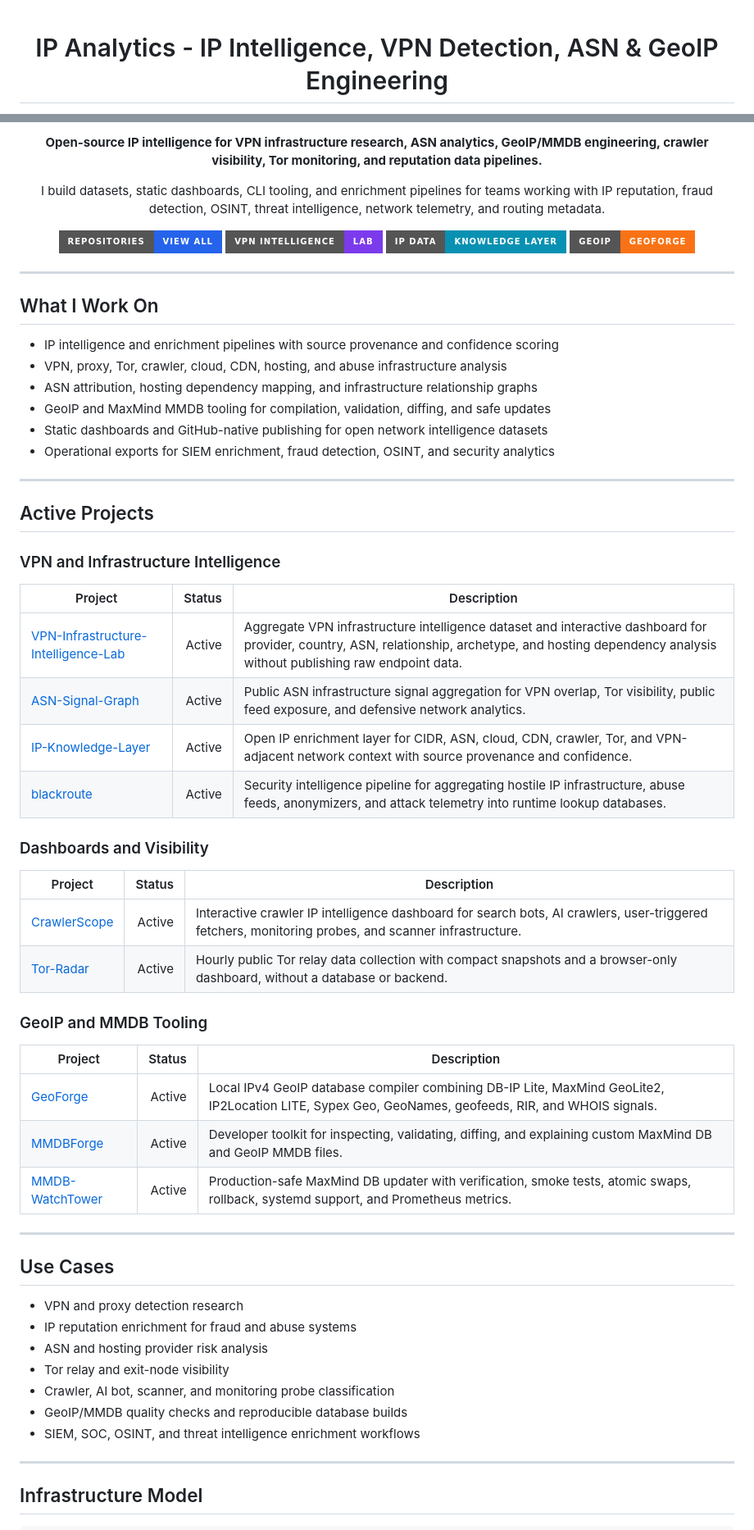
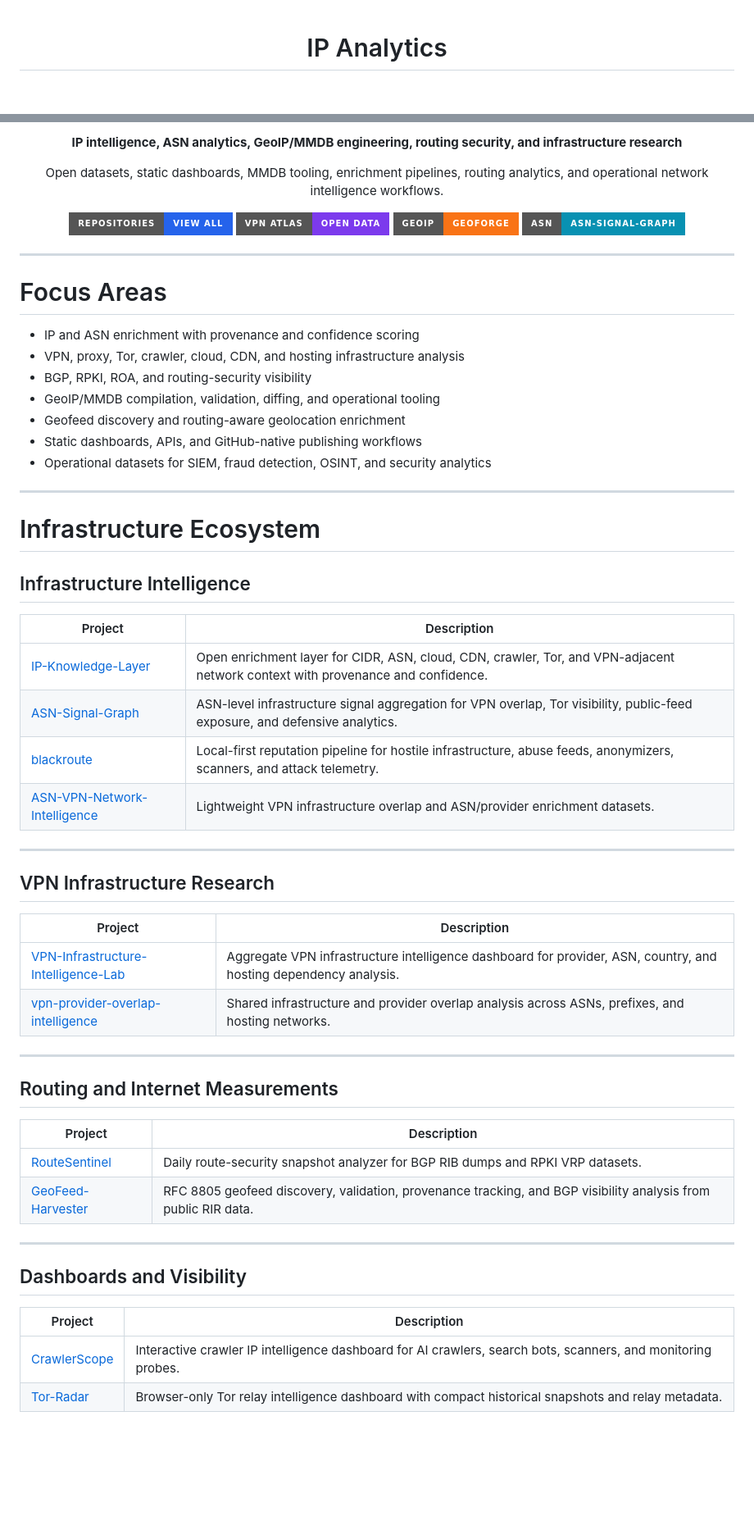
Before and after one commit to ipanalytics/ipanalytics, a Markdown page: README.md, 2 parts joined by grey strips. Shown at 82% size. Drawn GitHub-style; badges without logos; blank space fills up the shorter version.

```diff
--- a/README.md
+++ b/README.md
@@ -1,5 +1,6 @@
+
 <div align="center">
 
-# IP Analytics - IP Intelligence, VPN Detection, ASN & GeoIP Engineering
+# IP Analytics
 
 <p>
@@ -7,25 +8,24 @@
 </p>
 
-<p>
-  <strong>Open-source IP intelligence for VPN infrastructure research, ASN analytics, GeoIP/MMDB engineering, crawler visibility, Tor monitoring, and reputation data pipelines.</strong>
-</p>
+**IP intelligence, ASN analytics, GeoIP/MMDB engineering, routing security, and infrastructure research**
 
-<p>
-  I build datasets, static dashboards, CLI tooling, and enrichment pipelines for teams working with IP reputation, fraud detection, OSINT, threat intelligence, network telemetry, and routing metadata.
-</p>
+Open datasets, static dashboards, MMDB tooling, enrichment pipelines, routing analytics, and operational network intelligence workflows.
 
 <p>
   <a href="https://github.com/ipanalytics?tab=repositories">
     <img src="https://img.shields.io/badge/repositories-view_all-2563eb?style=for-the-badge&logo=github" alt="Repositories">
   </a>
+
   <a href="https://github.com/ipanalytics/VPN-Infrastructure-Intelligence-Lab">
-    <img src="https://img.shields.io/badge/VPN_Intelligence-Lab-7c3aed?style=for-the-badge" alt="VPN Infrastructure Intelligence Lab">
+    <img src="https://img.shields.io/badge/VPN_Atlas-Open_Data-7c3aed?style=for-the-badge" alt="VPN Infrastructure Intelligence Lab">
   </a>
-  <a href="https://github.com/ipanalytics/IP-Knowledge-Layer">
-    <img src="https://img.shields.io/badge/IP_Data-Knowledge_Layer-0891b2?style=for-the-badge" alt="IP Knowledge Layer">
-  </a>
+
   <a href="https://github.com/ipanalytics/GeoForge">
     <img src="https://img.shields.io/badge/GeoIP-GeoForge-f97316?style=for-the-badge" alt="GeoForge">
+  </a>
+
+  <a href="https://github.com/ipanalytics/ASN-Signal-Graph">
+    <img src="https://img.shields.io/badge/ASN-ASN--Signal--Graph-0891b2?style=for-the-badge" alt="ASN Signal Graph">
   </a>
 </p>
 
@@ -33,56 +33,53 @@
 
 ---
 
-## What I Work On
+# Focus Areas
 
-- IP intelligence and enrichment pipelines with source provenance and confidence scoring
-- VPN, proxy, Tor, crawler, cloud, CDN, hosting, and abuse infrastructure analysis
-- ASN attribution, hosting dependency mapping, and infrastructure relationship graphs
-- GeoIP and MaxMind MMDB tooling for compilation, validation, diffing, and safe updates
-- Static dashboards and GitHub-native publishing for open network intelligence datasets
-- Operational exports for SIEM enrichment, fraud detection, OSINT, and security analytics
+- IP and ASN enrichment with provenance and confidence scoring
+- VPN, proxy, Tor, crawler, cloud, CDN, and hosting infrastructure analysis
+- BGP, RPKI, ROA, and routing-security visibility
+- GeoIP/MMDB compilation, validation, diffing, and operational tooling
+- Geofeed discovery and routing-aware geolocation enrichment
+- Static dashboards, APIs, and GitHub-native publishing workflows
+- Operational datasets for SIEM, fraud detection, OSINT, and security analytics
 
 ---
 
-## Active Projects
+# Infrastructure Ecosystem
 
-### VPN and Infrastructure Intelligence
+## Infrastructure Intelligence
 
-| Project | Status | Description |
-|---|---:|---|
-| [VPN-Infrastructure-Intelligence-Lab](https://github.com/ipanalytics/VPN-Infrastructure-Intelligence-Lab) | Active | Aggregate VPN infrastructure intelligence dataset and interactive dashboard for provider, country, ASN, relationship, archetype, and hosting dependency analysis without publishing raw endpoint data. |
-| [ASN-Signal-Graph](https://github.com/ipanalytics/ASN-Signal-Graph) | Active | Public ASN infrastructure signal aggregation for VPN overlap, Tor visibility, public feed exposure, and defensive network analytics. |
-| [IP-Knowledge-Layer](https://github.com/ipanalytics/IP-Knowledge-Layer) | Active | Open IP enrichment layer for CIDR, ASN, cloud, CDN, crawler, Tor, and VPN-adjacent network context with source provenance and confidence. |
-| [blackroute](https://github.com/ipanalytics/blackroute) | Active | Security intelligence pipeline for aggregating hostile IP infrastructure, abuse feeds, anonymizers, and attack telemetry into runtime lookup databases. |
-
-### Dashboards and Visibility
-
-| Project | Status | Description |
-|---|---:|---|
-| [CrawlerScope](https://github.com/ipanalytics/CrawlerScope) | Active | Interactive crawler IP intelligence dashboard for search bots, AI crawlers, user-triggered fetchers, monitoring probes, and scanner infrastructure. |
-| [Tor-Radar](https://github.com/ipanalytics/Tor-Radar) | Active | Hourly public Tor relay data collection with compact snapshots and a browser-only dashboard, without a database or backend. |
-
-### GeoIP and MMDB Tooling
-
-| Project | Status | Description |
-|---|---:|---|
-| [GeoForge](https://github.com/ipanalytics/GeoForge) | Active | Local IPv4 GeoIP database compiler combining DB-IP Lite, MaxMind GeoLite2, IP2Location LITE, Sypex Geo, GeoNames, geofeeds, RIR, and WHOIS signals. |
-| [MMDBForge](https://github.com/ipanalytics/MMDBForge) | Active | Developer toolkit for inspecting, validating, diffing, and explaining custom MaxMind DB and GeoIP MMDB files. |
-| [MMDB-WatchTower](https://github.com/ipanalytics/MMDB-WatchTower) | Active | Production-safe MaxMind DB updater with verification, smoke tests, atomic swaps, rollback, systemd support, and Prometheus metrics. |
-
+| Project | Description |
+|---|---|
+| [IP-Knowledge-Layer](https://github.com/ipanalytics/IP-Knowledge-Layer) | Open enrichment layer for CIDR, ASN, cloud, CDN, crawler, Tor, and VPN-adjacent network context with provenance and confidence. |
+| [ASN-Signal-Graph](https://github.com/ipanalytics/ASN-Signal-Graph) | ASN-level infrastructure signal aggregation for VPN overlap, Tor visibility, public-feed exposure, and defensive analytics. |
+| [blackroute](https://github.com/ipanalytics/blackroute) | Local-first reputation pipeline for hostile infrastructure, abuse feeds, anonymizers, scanners, and attack telemetry. |
+| [ASN-VPN-Network-Intelligence](https://github.com/ipanalytics/ASN-VPN-Network-Intelligence) | Lightweight VPN infrastructure overlap and ASN/provider enrichment datasets. |
 
 ---
 
-## Use Cases
+## VPN Infrastructure Research
 
-- VPN and proxy detection research
-- IP reputation enrichment for fraud and abuse systems
-- ASN and hosting provider risk analysis
-- Tor relay and exit-node visibility
-- Crawler, AI bot, scanner, and monitoring probe classification
-- GeoIP/MMDB quality checks and reproducible database builds
-- SIEM, SOC, OSINT, and threat intelligence enrichment workflows
+| Project | Description |
+|---|---|
+| [VPN-Infrastructure-Intelligence-Lab](https://github.com/ipanalytics/VPN-Infrastructure-Intelligence-Lab) | Aggregate VPN infrastructure intelligence dashboard for provider, ASN, country, and hosting dependency analysis. |
+| [vpn-provider-overlap-intelligence](https://github.com/ipanalytics/vpn-provider-overlap-intelligence) | Shared infrastructure and provider overlap analysis across ASNs, prefixes, and hosting networks. |
 
 ---
 
-## Infrastructure Model
+## Routing and Internet Measurements
+
+| Project | Description |
+|---|---|
+| [RouteSentinel](https://github.com/ipanalytics/RouteSentinel) | Daily route-security snapshot analyzer for BGP RIB dumps and RPKI VRP datasets. |
+| [GeoFeed-Harvester](https://github.com/ipanalytics/GeoFeed-Harvester) | RFC 8805 geofeed discovery, validation, provenance tracking, and BGP visibility analysis from public RIR data. |
+
+---
+
+## Dashboards and Visibility
+
+| Project | Description |
+|---|---|
+| [CrawlerScope](https://github.com/ipanalytics/CrawlerScope) | Interactive crawler IP intelligence dashboard for AI crawlers, search bots, scanners, and monitoring probes. |
+| [Tor-Radar](https://github.com/ipanalytics/Tor-Radar) | Browser-only Tor relay intelligence dashboard with compact historical snapshots and relay metadata. |
+
```
Also changed, not shown: other parts of README.md (+62 -56 lines).
